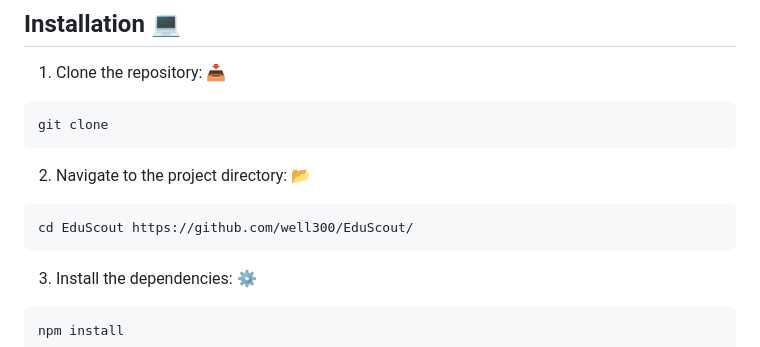
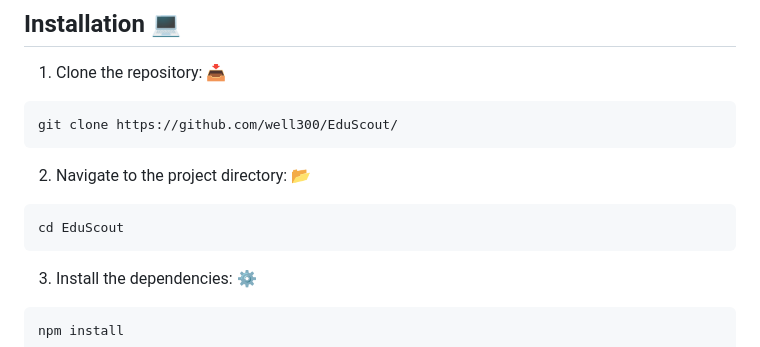
Before and after one commit to well300/EduScout, a Markdown page: README.md, the part around the change. Drawn GitHub-style.

````diff
--- a/README.md
+++ b/README.md
@@ -15,13 +15,13 @@ EduScout-chan is a super kawaii web application that scrapes educational course
 1. Clone the repository: 📥
 
 ```bash
-git clone
+git clone https://github.com/well300/EduScout/
 ```
 
 2. Navigate to the project directory: 📂
 
 ```bash
-cd EduScout https://github.com/well300/EduScout/
+cd EduScout
 ```
 
 3. Install the dependencies: ⚙️
````
